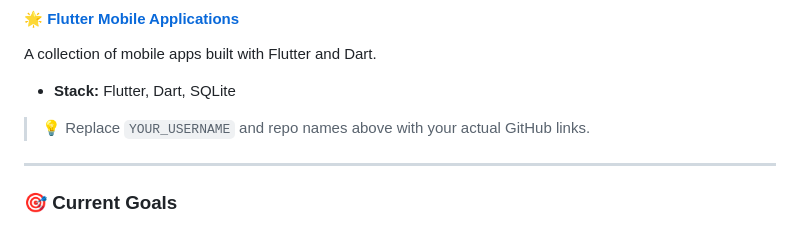
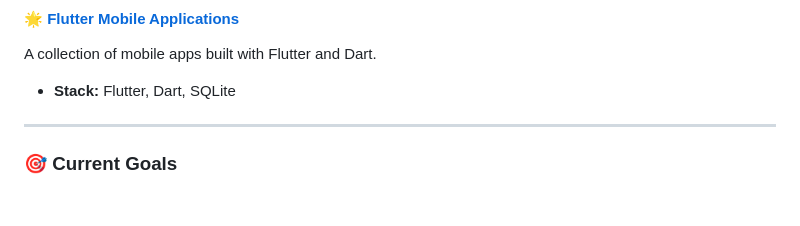
Before and after one commit to MKHOfficial/MKHOfficial, a Markdown page: README.md, the part around the change. GitHub-like rendering; blank space fills up the shorter version.

```diff
--- a/README.md
+++ b/README.md
@@ -73,7 +73,7 @@ A collection of mobile apps built with Flutter and Dart.
 
 - **Stack:** Flutter, Dart, SQLite
 
-> 💡 Replace `YOUR_USERNAME` and repo names above with your actual GitHub links.
+
 
 ---
 
```
